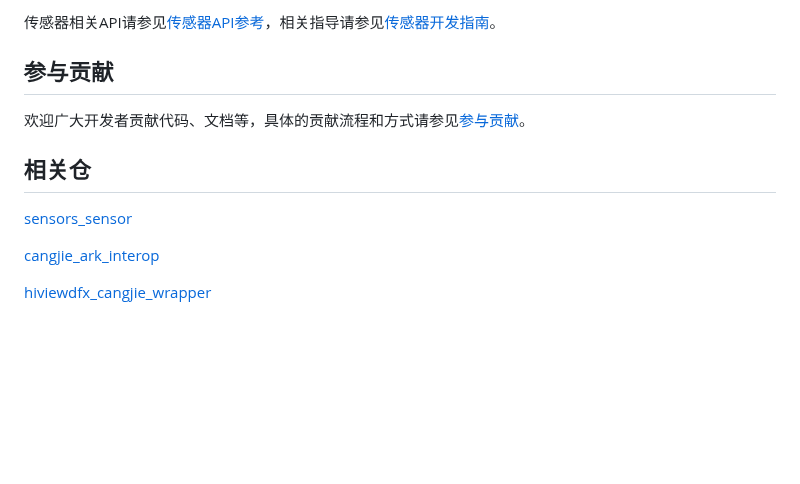
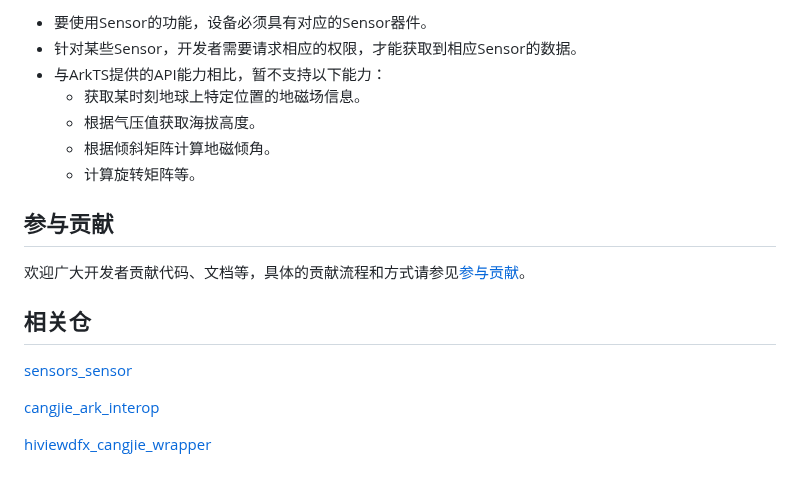
Before and after one commit to eclipse-oniro-mirrors/sensors_sensors_cangjie_wrapper, a Markdown page: README_zh.md, the part around one of its changes. Rendered like a GitHub page; blank space fills up the shorter version.

```diff
--- a/README_zh.md
+++ b/README_zh.md
@@ -62,5 +56,11 @@ base/sensors/sensors_cangjie_wrapper
 
-传感器相关API请参见[传感器API参考](https://gitcode.com/openharmony-sig/arkcompiler_cangjie_ark_interop/blob/master/doc/API_Reference/source_zh_cn/apis/SensorServiceKit/cj-apis-sensor.md)，相关指导请参见[传感器开发指南](https://gitcode.com/openharmony-sig/arkcompiler_cangjie_ark_interop/blob/master/doc/Dev_Guide/source_zh_cn/device/sensor/cj-sensor-guidelines.md)。
+* 要使用Sensor的功能，设备必须具有对应的Sensor器件。
+* 针对某些Sensor，开发者需要请求相应的权限，才能获取到相应Sensor的数据。
+* 与ArkTS提供的API能力相比，暂不支持以下能力：
+  * 获取某时刻地球上特定位置的地磁场信息。
+  * 根据气压值获取海拔高度。
+  * 根据倾斜矩阵计算地磁倾角。
+  * 计算旋转矩阵等。
 
 ## 参与贡献
 
```
Also changed, not shown: other parts of README_zh.md (+14 -20 lines), figures/sensors_cangjie_wrapper_architecture.png, figures/sensors_cangjie_wrapper_architecture_en.png.
